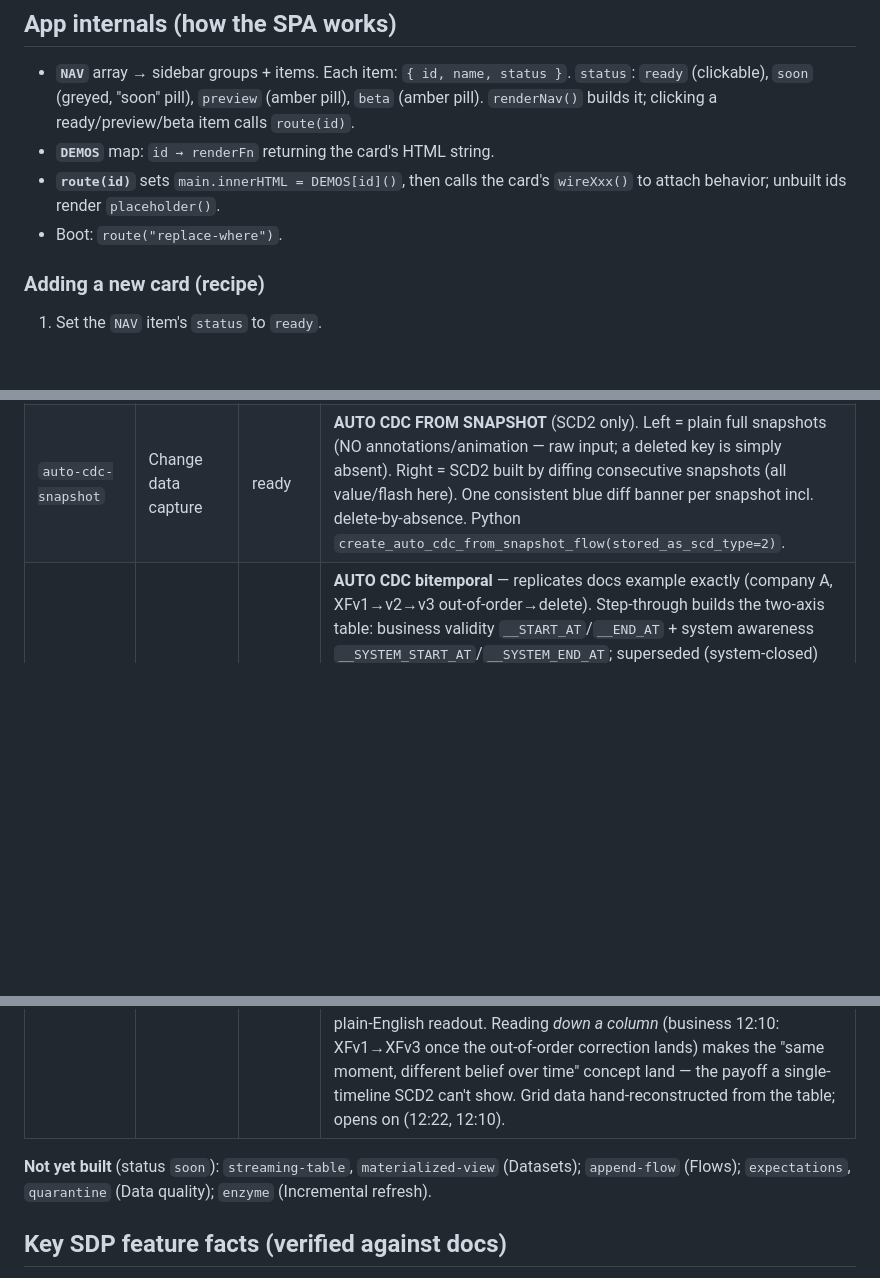
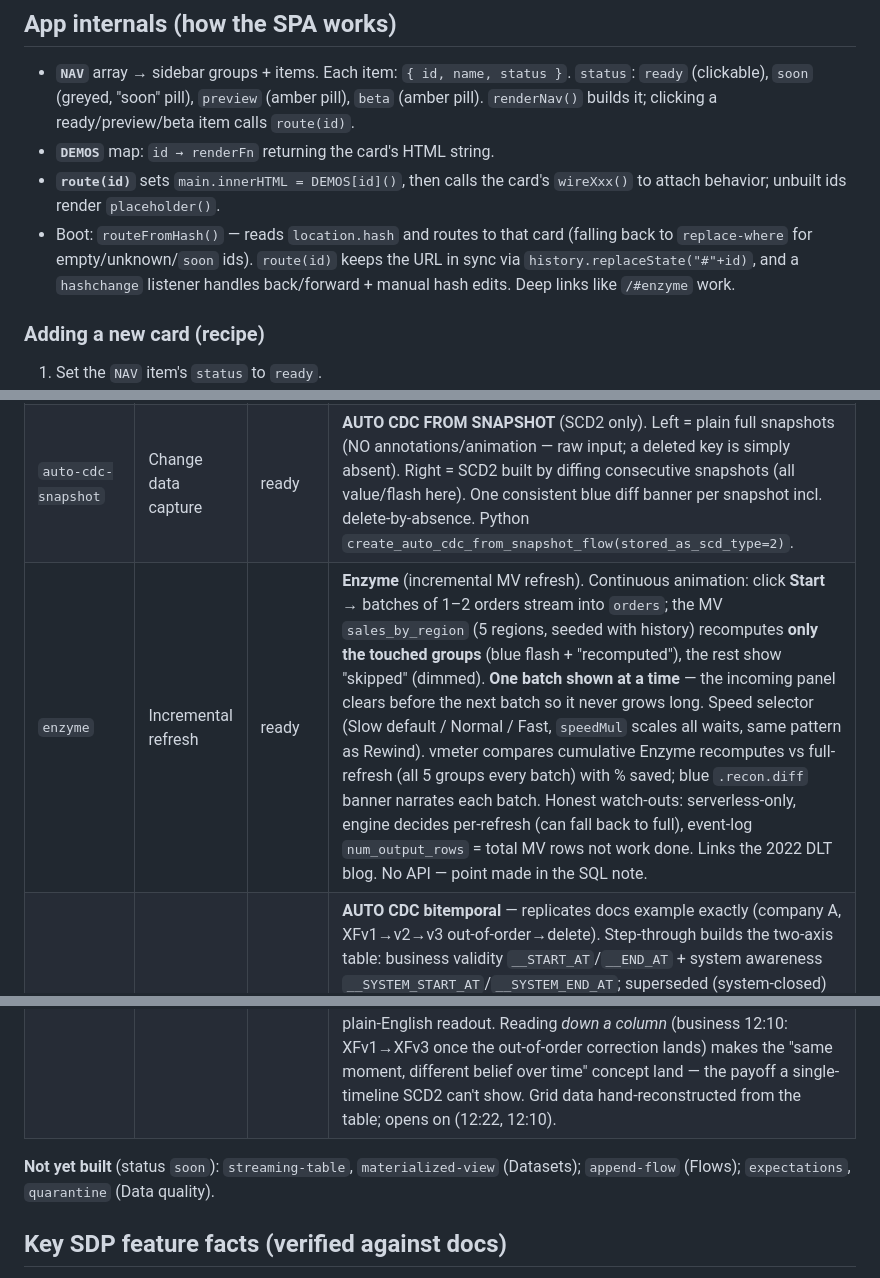
Before and after one commit to harsha-pasala/sdp-explorer, a Markdown page: CONTEXT.md, 3 parts joined by grey strips. Rendered like a GitHub page; blank space fills up the shorter version.

Commit message:
Update CONTEXT.md: document Enzyme card and hash routing
Co-authored-by: Isaac

```diff
--- a/CONTEXT.md
+++ b/CONTEXT.md
@@ -62,7 +62,7 @@ databricks bundle run sdp-explorer --profile <PROFILE>
 - **`NAV`** array → sidebar groups + items. Each item: `{ id, name, status }`. `status`: `ready` (clickable), `soon` (greyed, "soon" pill), `preview` (amber pill), `beta` (amber pill). `renderNav()` builds it; clicking a ready/preview/beta item calls `route(id)`.
 - **`DEMOS`** map: `id → renderFn` returning the card's HTML string.
 - **`route(id)`** sets `main.innerHTML = DEMOS[id]()`, then calls the card's `wireXxx()` to attach behavior; unbuilt ids render `placeholder()`.
-- Boot: `route("replace-where")`.
+- Boot: `routeFromHash()` — reads `location.hash` and routes to that card (falling back to `replace-where` for empty/unknown/`soon` ids). `route(id)` keeps the URL in sync via `history.replaceState("#"+id)`, and a `hashchange` listener handles back/forward + manual hash edits. Deep links like `/#enzyme` work.
 
 ### Adding a new card (recipe)
 1. Set the `NAV` item's `status` to `ready`.
@@ -90,9 +90,10 @@ Sidebar groups: **Datasets · Change data capture · Flows · Data quality · In
 | `rewind-replay` | Recovery & operations | preview | **Rewind & Replay** (Streaming Time Travel renamed → just "Rewind and Replay"). Interactive: drag rewind point T; live value meter (rewind vs full-refresh % compute saved); 3 lanes (source events / pipeline checkpoint / target revenue) sharing a today-anchored date axis; on run: ①checkpoint rollback ②erase target after T ③replay through fixed code (code badge buggy→fixed, bug marker ✗→✓ patched). Under-rewinding leaves leftover corrupted rows = consistency teaching moment. Speed selector (Slow default). |
 | `auto-cdc` | Change data capture | ready | **AUTO CDC** (`APPLY CHANGES`). Change feed → target. **SCD 1 / SCD 2 toggle**. Manual stepper, **timestamps** (not seq#). Signature moment: a late, out-of-order UPDATE that arrives *after* a DELETE — SCD1 ignores it (stays deleted, no resurrection), SCD2 slots it into history. Column headers tie to `KEYS`/`APPLY AS DELETE WHEN`/`SEQUENCE BY`. |
 | `auto-cdc-snapshot` | Change data capture | ready | **AUTO CDC FROM SNAPSHOT** (SCD2 only). Left = plain full snapshots (NO annotations/animation — raw input; a deleted key is simply absent). Right = SCD2 built by diffing consecutive snapshots (all value/flash here). One consistent blue diff banner per snapshot incl. delete-by-absence. Python `create_auto_cdc_from_snapshot_flow(stored_as_scd_type=2)`. |
+| `enzyme` | Incremental refresh | ready | **Enzyme** (incremental MV refresh). Continuous animation: click **Start** → batches of 1–2 orders stream into `orders`; the MV `sales_by_region` (5 regions, seeded with history) recomputes **only the touched groups** (blue flash + "recomputed"), the rest show "skipped" (dimmed). **One batch shown at a time** — the incoming panel clears before the next batch so it never grows long. Speed selector (Slow default / Normal / Fast, `speedMul` scales all waits, same pattern as Rewind). vmeter compares cumulative Enzyme recomputes vs full-refresh (all 5 groups every batch) with % saved; blue `.recon.diff` banner narrates each batch. Honest watch-outs: serverless-only, engine decides per-refresh (can fall back to full), event-log `num_output_rows` = total MV rows not work done. Links the 2022 DLT blog. No API — point made in the SQL note. |
 | `auto-cdc-bitemporal` | Change data capture | beta | **AUTO CDC bitemporal** — replicates docs example exactly (company A, XFv1→v2→v3 out-of-order→delete). Step-through builds the two-axis table: business validity `__START_AT`/`__END_AT` + system awareness `__SYSTEM_START_AT`/`__SYSTEM_END_AT`; superseded (system-closed) beliefs greyed. SQL: `SEQUENCE BY` + `SYSTEM SEQUENCE BY` + `STORED AS BITEMPORAL`. **+ "The payoff" as-of-knowledge grid** (`wireBitemporalAsOf`): 4×4 interactive matrix, cols = business time (when true) × rows = system time (what we knew by); clickable cells color-coded by believed value (XFv1/v2/v3/deleted) with crosshair + plain-English readout. Reading *down a column* (business 12:10: XFv1→XFv3 once the out-of-order correction lands) makes the "same moment, different belief over time" concept land — the payoff a single-timeline SCD2 can't show. Grid data hand-reconstructed from the table; opens on (12:22, 12:10). |
 
-**Not yet built** (status `soon`): `streaming-table`, `materialized-view` (Datasets); `append-flow` (Flows); `expectations`, `quarantine` (Data quality); `enzyme` (Incremental refresh).
+**Not yet built** (status `soon`): `streaming-table`, `materialized-view` (Datasets); `append-flow` (Flows); `expectations`, `quarantine` (Data quality).
 
 ## Key SDP feature facts (verified against docs)
 
```
